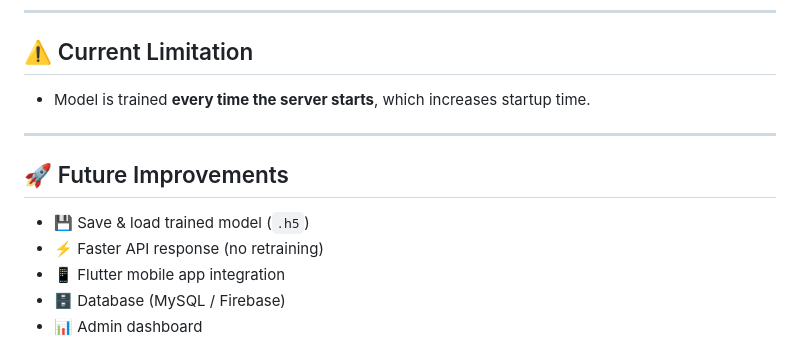
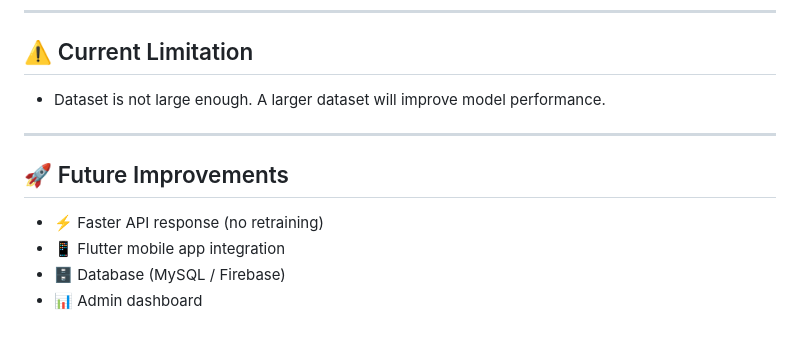
Before and after one commit to AkankshaS2/Complaint_Management_System, a Markdown page: README.md, the part around the change. Drawn GitHub-style.

```diff
--- a/README.md
+++ b/README.md
@@ -199,13 +199,12 @@ curl -X POST http://127.0.0.1:5000/predict \
 
 ## ⚠️ Current Limitation
 
-* Model is trained **every time the server starts**, which increases startup time.
+* Dataset is not large enough. A larger dataset will improve model performance.
 
 ---
 
 ## 🚀 Future Improvements
 
-* 💾 Save & load trained model (`.h5`)
 * ⚡ Faster API response (no retraining)
 * 📱 Flutter mobile app integration
 * 🗄️ Database (MySQL / Firebase)
```
